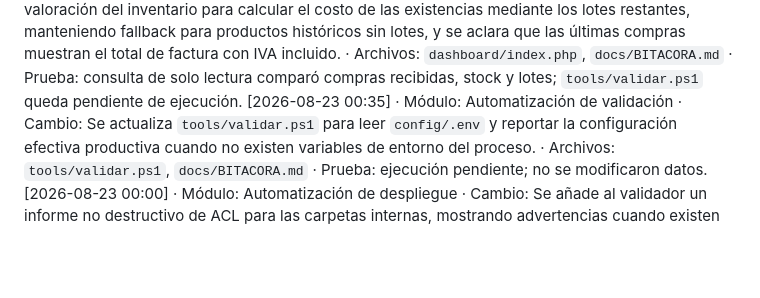
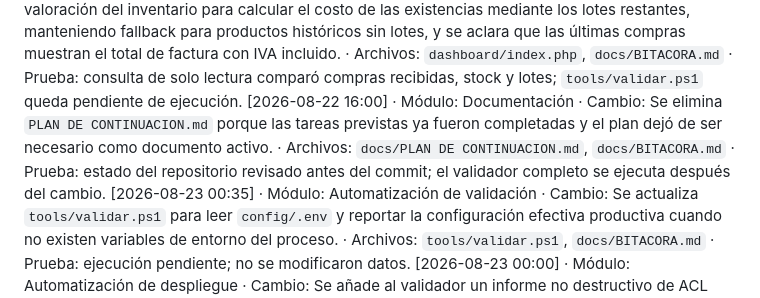
Before and after one commit to baxters0621/JV3000, a Markdown page: docs/BITACORA.md, the part around the change. GitHub-like rendering; blank space fills up the shorter version.

Commit message:
Retirar plan de continuacion completado

```diff
--- a/docs/BITACORA.md
+++ b/docs/BITACORA.md
@@ -197,6 +197,7 @@ Historial único de actividad del sistema. Cada entrada se registra AL TERMINAR
 [2026-08-22 14:30] · Módulo: Backup y restauración · Cambio: Se corrige el script para usar opciones de consistencia y detectar errores reales de `mysqldump`; se genera un respaldo temporal de `jv3000_db` y se verifica su restauración aislada. · Archivos: `backups/backup.bat`, `docs/BITACORA.md` · Prueba: respaldo temporal válido de 38922 bytes; la primera tentativa no fue una restauración aislada válida porque el dump contiene `USE jv3000_db`; se verificó la base real y luego se repitió correctamente con filtrado controlado hacia una base temporal, obteniendo 20 tablas, 21 claves foráneas y 3 usuarios; la base temporal fue eliminada.
 [2026-08-22 15:00] · Módulo: Dashboard · Cambio: Se tipa el parámetro `$db` de `obtenerDatosDashboard` como `Database` para eliminar el diagnóstico de tipo desconocido y reflejar la instancia singleton utilizada por la función. · Archivos: `dashboard/index.php`, `docs/BITACORA.md` · Prueba: `php -l dashboard/index.php` y `tools/validar.ps1` sin errores.
 [2026-08-22 15:30] · Módulo: Dashboard · Cambio: Se corrige la valoración del inventario para calcular el costo de las existencias mediante los lotes restantes, manteniendo fallback para productos históricos sin lotes, y se aclara que las últimas compras muestran el total de factura con IVA incluido. · Archivos: `dashboard/index.php`, `docs/BITACORA.md` · Prueba: consulta de solo lectura comparó compras recibidas, stock y lotes; `tools/validar.ps1` queda pendiente de ejecución.
+[2026-08-22 16:00] · Módulo: Documentación · Cambio: Se elimina `PLAN DE CONTINUACION.md` porque las tareas previstas ya fueron completadas y el plan dejó de ser necesario como documento activo. · Archivos: `docs/PLAN DE CONTINUACION.md`, `docs/BITACORA.md` · Prueba: estado del repositorio revisado antes del commit; el validador completo se ejecuta después del cambio.
 [2026-08-23 00:35] · Módulo: Automatización de validación · Cambio: Se actualiza `tools/validar.ps1` para leer `config/.env` y reportar la configuración efectiva productiva cuando no existen variables de entorno del proceso. · Archivos: `tools/validar.ps1`, `docs/BITACORA.md` · Prueba: ejecución pendiente; no se modificaron datos.
 [2026-08-23 00:00] · Módulo: Automatización de despliegue · Cambio: Se añade al validador un informe no destructivo de ACL para las carpetas internas, mostrando advertencias cuando existen permisos de escritura amplios sin modificar el sistema de archivos. · Archivos: `tools/validar.ps1`, `docs/BITACORA.md` · Prueba: ejecución posterior reportó advertencias en `backups`, `db`, `models`, `controllers`, `views`, `config`, `includes` y `core`; sintaxis, HTTP e integridad terminaron en `[OK]`; no se cambiaron permisos ni datos.
 [2026-08-22 22:15] · Módulo: Calidad de código · Cambio: Se eliminan cuatro espacios finales detectados por `git diff --check` en `dashboard/usuarios.php`; no se modifica la lógica ni el comportamiento de la pantalla. · Archivos: `dashboard/usuarios.php`, `docs/BITACORA.md` · Prueba: `git diff --check` sin errores de espacios; lint PHP conservado.
```
Also changed, not shown: docs/PLAN DE CONTINUACION.md (deleted, +0 -105 lines).
